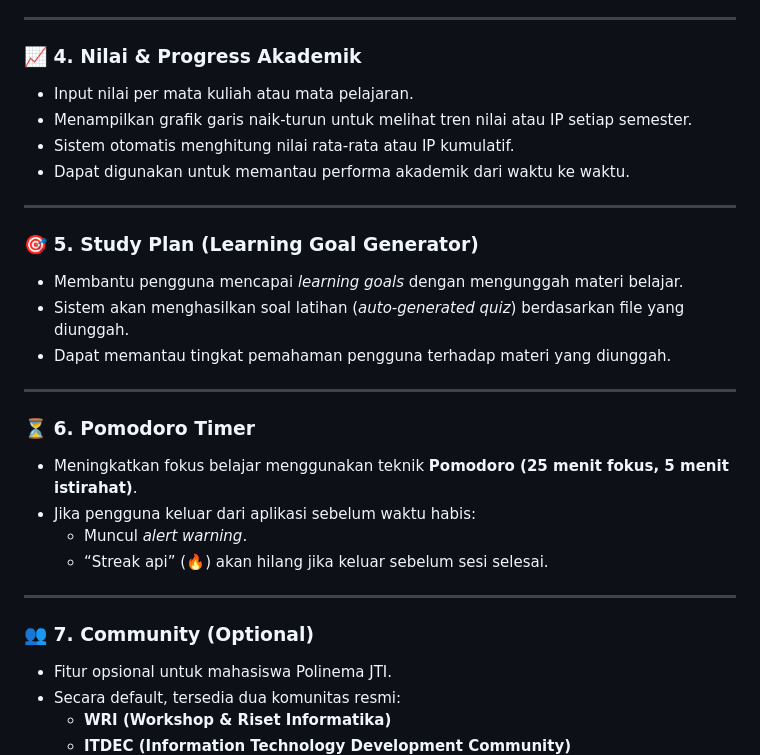
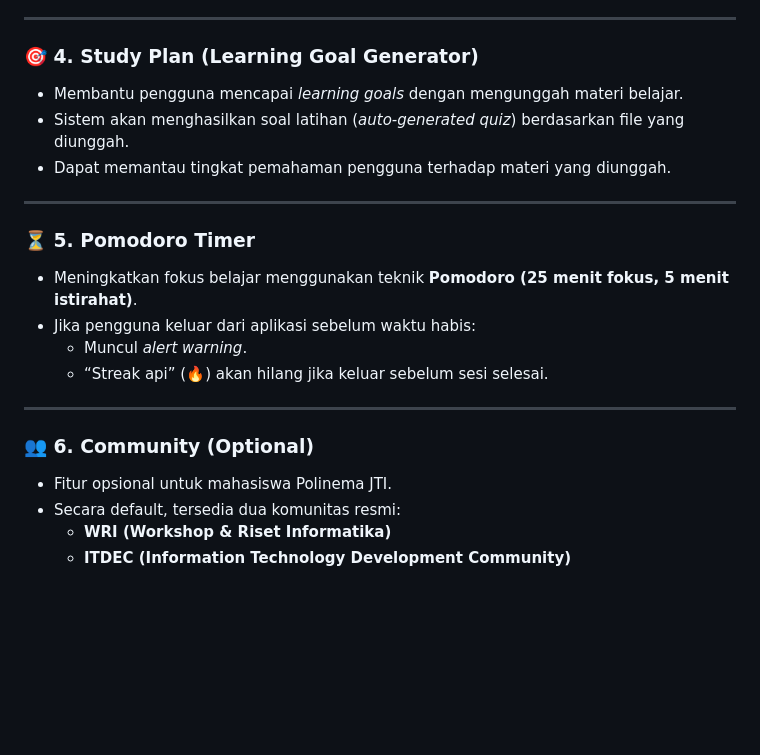
Before and after one commit to azariacindy/MyStudyMate, a Markdown page: README.md, the part around the change. Drawn GitHub-style; blank space fills up the shorter version.

```diff
--- a/README.md
+++ b/README.md
@@ -42,22 +42,14 @@ Selain fitur utama seperti **Dashboard, Tugas, Jadwal, Study Plan, dan Nilai**,
 
 ---
 
-### 📈 4. Nilai & Progress Akademik
-- Input nilai per mata kuliah atau mata pelajaran.
-- Menampilkan grafik garis naik-turun untuk melihat tren nilai atau IP setiap semester.
-- Sistem otomatis menghitung nilai rata-rata atau IP kumulatif.
-- Dapat digunakan untuk memantau performa akademik dari waktu ke waktu.
-
----
-
-### 🎯 5. Study Plan (Learning Goal Generator)
+### 🎯 4. Study Plan (Learning Goal Generator)
 - Membantu pengguna mencapai *learning goals* dengan mengunggah materi belajar.
 - Sistem akan menghasilkan soal latihan (*auto-generated quiz*) berdasarkan file yang diunggah.
 - Dapat memantau tingkat pemahaman pengguna terhadap materi yang diunggah.
 
 ---
 
-### ⏳ 6. Pomodoro Timer
+### ⏳ 5. Pomodoro Timer
 - Meningkatkan fokus belajar menggunakan teknik **Pomodoro (25 menit fokus, 5 menit istirahat)**.
 - Jika pengguna keluar dari aplikasi sebelum waktu habis:
   - Muncul *alert warning*.
@@ -65,7 +57,7 @@ Selain fitur utama seperti **Dashboard, Tugas, Jadwal, Study Plan, dan Nilai**,
 
 ---
 
-### 👥 7. Community (Optional)
+### 👥 6. Community (Optional)
 - Fitur opsional untuk mahasiswa Polinema JTI.
 - Secara default, tersedia dua komunitas resmi:
   - **WRI (Workshop & Riset Informatika)**
```
